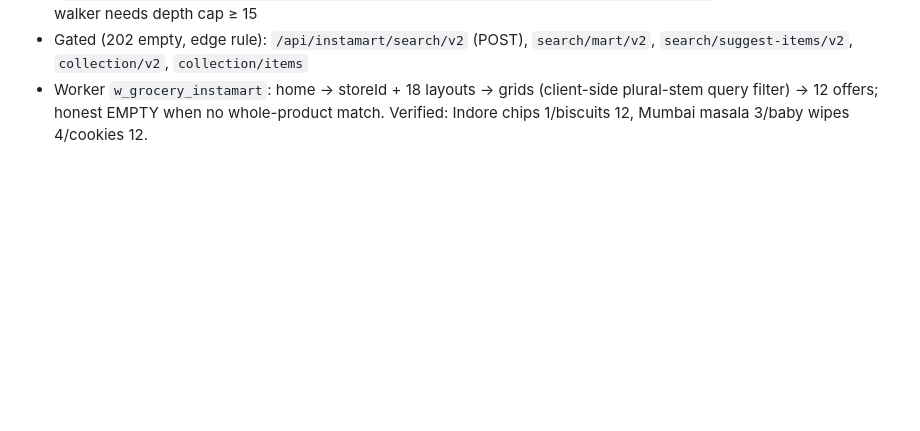
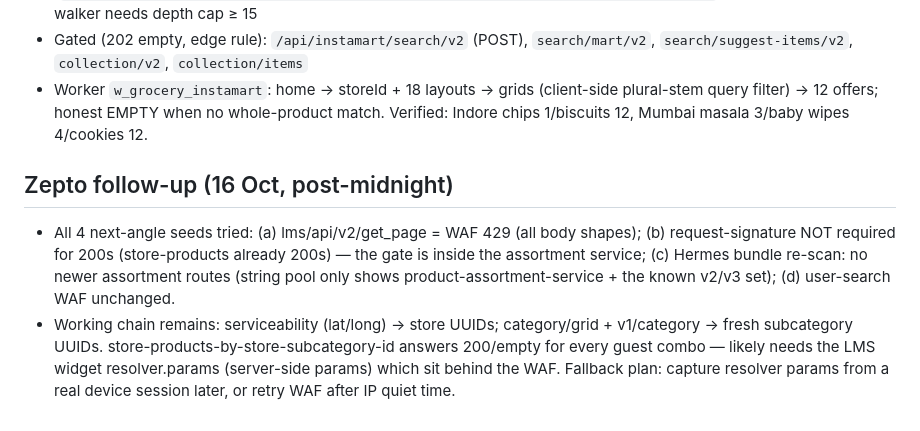
Before and after one commit to manishintevest12/MasterTry1second, a Markdown page: docs/QUICK-COMMERCE-RECON.md, the part around the change. Drawn GitHub-style; blank space fills up the shorter version.

Commit message:
Docs: Zepto follow-up — all 4 next-angle seeds tried, products remain guest-gated

```diff
--- a/docs/QUICK-COMMERCE-RECON.md
+++ b/docs/QUICK-COMMERCE-RECON.md
@@ -64,3 +64,8 @@ Ungated storefront APIs (instamart.swiggy.com, no auth, datacenter-IP curl_cffi
 - GOTCHA: campaign listing nests items at JSON depth 13 (`data.cards[0].card.card.navigationTabs[0].cards[1].gridElements.infoWithStyle.items`) — structure-agnostic walker needs depth cap ≥ 15
 - Gated (202 empty, edge rule): `/api/instamart/search/v2` (POST), `search/mart/v2`, `search/suggest-items/v2`, `collection/v2`, `collection/items`
 - Worker `w_grocery_instamart`: home → storeId + 18 layouts → grids (client-side plural-stem query filter) → 12 offers; honest EMPTY when no whole-product match. Verified: Indore chips 1/biscuits 12, Mumbai masala 3/baby wipes 4/cookies 12.
+
+
+## Zepto follow-up (16 Oct, post-midnight)
+- All 4 next-angle seeds tried: (a) lms/api/v2/get_page = WAF 429 (all body shapes); (b) request-signature NOT required for 200s (store-products already 200s) — the gate is inside the assortment service; (c) Hermes bundle re-scan: no newer assortment routes (string pool only shows product-assortment-service + the known v2/v3 set); (d) user-search WAF unchanged.
+- Working chain remains: serviceability (lat/long) -> store UUIDs; category/grid + v1/category -> fresh subcategory UUIDs. store-products-by-store-subcategory-id answers 200/empty for every guest combo — likely needs the LMS widget resolver.params (server-side params) which sit behind the WAF. Fallback plan: capture resolver params from a real device session later, or retry WAF after IP quiet time.
```
